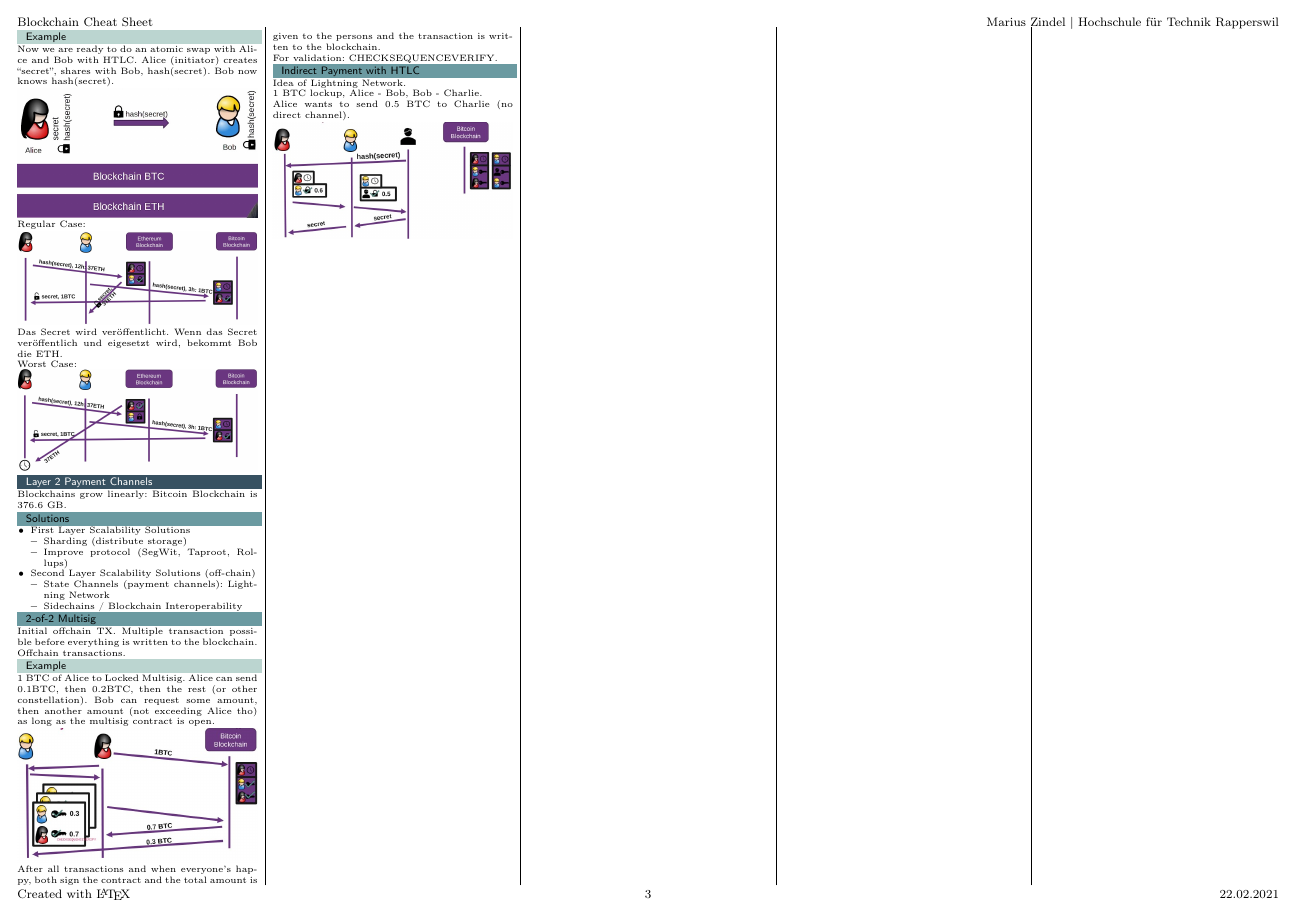
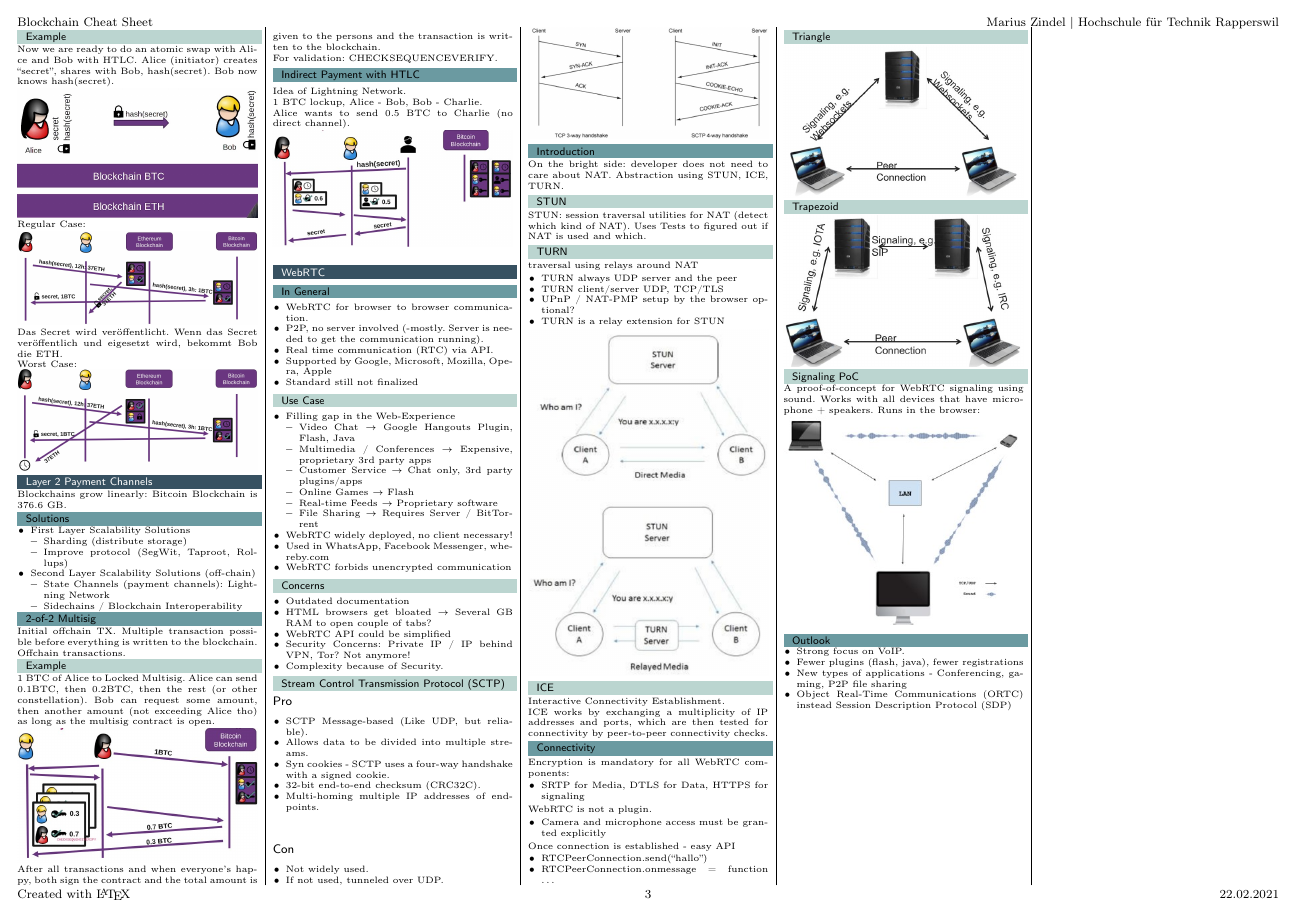
Before and after one commit to Sevitama/blch-zf, a LaTeX document (main.tex, which reads content/webrtc.tex): page 3 of 3. Compiled offline with pdfLaTeX.

Commit message:
add content

```diff
--- /dev/null
+++ b/content/webrtc.tex
@@ -0,0 +1,105 @@
+\section{WebRTC}
+\subsection{In General}
+\begin{itemize}
+  \item WebRTC for browser to browser communication.
+  \item P2P, no server involved (-mostly. Server is needed to get the communication running).
+  \item Real time communication (RTC) via API.
+  \item Supported by Google, Microsoft, Mozilla, Opera, Apple
+  \item Standard still not finalized
+\end{itemize}
+
+\subsubsection{Use Case}
+\begin{itemize}
+  \item Filling gap in the Web-Experience
+  \begin{itemize}
+    \item Video Chat $\rightarrow$ Google Hangouts Plugin, Flash, Java
+    \item Multimedia / Conferences $\rightarrow$ Expensive, proprietary 3rd party apps
+    \item Customer Service $\rightarrow$ Chat only, 3rd party plugins/apps
+    \item Online Games $\rightarrow$ Flash
+    \item Real-time Feeds $\rightarrow$ Proprietary software
+    \item File Sharing $\rightarrow$ Requires Server / BitTorrent
+  \end{itemize}
+  \item WebRTC widely deployed, no client necessary!
+  \item Used in WhatsApp, Facebook Messenger, whereby.com
+  \item WebRTC forbids unencrypted communication
+\end{itemize}
+
+\subsubsection{Concerns}
+\begin{itemize}
+  \item Outdated documentation
+  \item HTML browsers get bloated $\rightarrow$ Several GB RAM to open couple of tabs?
+  \item WebRTC API could be simplified
+  \item Security Concerns: Private IP / IP behind VPN, Tor? Not anymore!
+  \item Complexity because of Security.
+\end{itemize}
+
+\subsubsection{Stream Control Transmission Protocol (SCTP)}
+\paragraph{Pro}
+\begin{itemize}
+  \item SCTP Message-based (Like UDP, but reliable).
+  \item Allows data to be divided into multiple streams.
+  \item Syn cookies - SCTP uses a four-way handshake with a signed cookie.
+  \item 32-bit end-to-end checksum (CRC32C).
+  \item Multi-homing multiple IP addresses of endpoints.
+\end{itemize}
+\paragraph{Con}
+\begin{itemize}
+  \item Not widely used.
+  \item If not used, tunneled over UDP.
+\end{itemize}
+\includegraphics[width=\linewidth]{sctp.jpg}
+
+\subsection{Introduction}
+On the bright side: developer does not need to care about NAT.
+Abstraction using STUN, ICE, TURN.
+
+\subsubsection{STUN}
+STUN: session traversal utilities for NAT (detect which kind of NAT).
+Uses Tests to figured out if NAT is used and which.
+
+\subsubsection{TURN}
+traversal using relays around NAT
+\begin{itemize}
+  \item TURN always UDP server and the peer
+  \item TURN client/server UDP, TCP/TLS
+  \item UPnP / NAT-PMP setup by the browser optional?
+  \item TURN is a relay extension for STUN
+\end{itemize}
+\includegraphics[width=\linewidth]{stun-turn.jpg}
+
+\subsubsection{ICE}
+Interactive Connectivity Establishment.\\
+ICE works by exchanging a multiplicity of IP addresses and ports, which are then tested for connectivity by peer-to-peer connectivity checks.
+
+\subsection{Connectivity}
+Encryption is mandatory for all WebRTC components:
+\begin{itemize}
+  \item SRTP for Media, DTLS for Data, HTTPS for signaling
+\end{itemize}
+WebRTC is not a plugin.
+\begin{itemize}
+  \item Camera and microphone access must be granted explicitly
+\end{itemize}
+Once connection is established - easy API
+\begin{itemize}
+  \item RTCPeerConnection.send(``hallo'')
+  \item RTCPeerConnection.onmessage = function \dots
+\end{itemize}
+
+\subsubsection{Triangle}
+\includegraphics[width=\linewidth]{webrtc-triangle.jpg}
+
+\subsubsection{Trapezoid}
+\includegraphics[width=\linewidth]{webrtc-trapezoid.jpg}
+
+\subsubsection{Signaling PoC}
+A proof-of-concept for WebRTC signaling using sound. Works with all devices that have microphone + speakers. Runs in the browser:\\
+\includegraphics[width=\linewidth]{webrtc-signaling.jpg}
+
+\subsection{Outlook}
+\begin{itemize}
+  \item Strong focus on VoIP.
+  \item Fewer plugins (flash, java), fewer registrations
+  \item New types of applications - Conferencing, gaming, P2P file sharing
+  \item Object Real-Time Communications (ORTC) instead Session Description Protocol (SDP)
+\end{itemize}
```
Also changed, not shown: content/content.tex (+1 -0 lines), img/sctp.jpg (added), img/stun-turn.jpg (added), img/webrtc-signaling.jpg (added), img/webrtc-trapezoid.jpg (added), img/webrtc-triangle.jpg (added), main.pdf.
